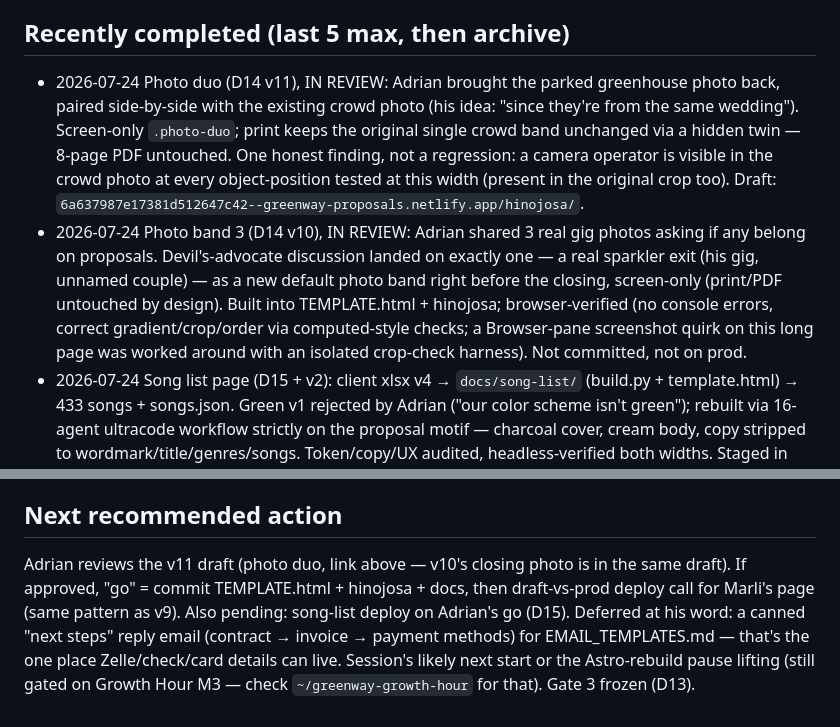
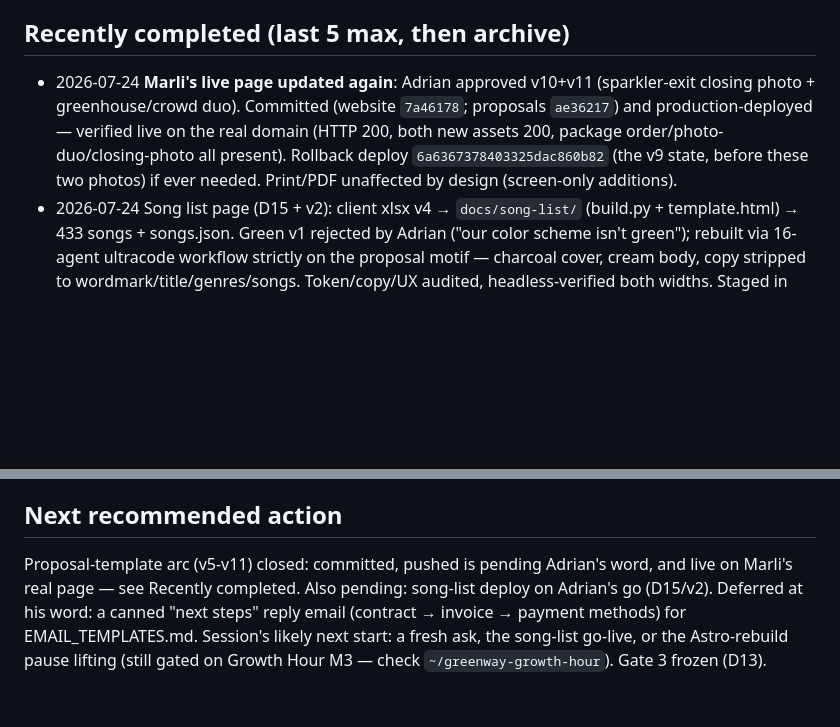
Before and after one commit to adriangreenway/greenway-website, a Markdown page: docs/CURRENT_STATE.md, 2 parts joined by grey strips. GitHub-like rendering; blank space fills up the shorter version.

Commit message:
docs: record hinojosa v10-v11 live deploy (proposals repo ae36217)
Rollback deploy 6a6367378403325dac860b82 (the v9 state, before the two
new photos). Proposal-template arc closed.

Co-Authored-By: Claude Fable 5 <noreply@anthropic.com>

```diff
--- a/docs/CURRENT_STATE.md
+++ b/docs/CURRENT_STATE.md
@@ -18,8 +18,7 @@ Working tree on branch `docs/build-context`, ahead of `origin` by 3 (hinojosa re
    **2026-07-03, same day: Adrian said "go" on Gate 3, then reconsidered before anything was touched in Squarespace (nothing was actually changed there — Claude has no Squarespace access).** He wants nothing live on greenwayband.com until BOTH this website's build and the separate Growth Hour app are entirely finished, not just at a milestone. Reason: a past form went live early and lost real submissions. See `docs/DECISIONS.md` D13 (controlling) and the memory note `greenway_golive_hold`. **Do not propose or execute Gate 3 again until Adrian says both builds are done.**
 
 ## Recently completed (last 5 max, then archive)
-- 2026-07-24 Photo duo (D14 v11), IN REVIEW: Adrian brought the parked greenhouse photo back, paired side-by-side with the existing crowd photo (his idea: "since they're from the same wedding"). Screen-only `.photo-duo`; print keeps the original single crowd band unchanged via a hidden twin — 8-page PDF untouched. One honest finding, not a regression: a camera operator is visible in the crowd photo at every object-position tested at this width (present in the original crop too). Draft: `6a637987e17381d512647c42--greenway-proposals.netlify.app/hinojosa/`.
-- 2026-07-24 Photo band 3 (D14 v10), IN REVIEW: Adrian shared 3 real gig photos asking if any belong on proposals. Devil's-advocate discussion landed on exactly one — a real sparkler exit (his gig, unnamed couple) — as a new default photo band right before the closing, screen-only (print/PDF untouched by design). Built into TEMPLATE.html + hinojosa; browser-verified (no console errors, correct gradient/crop/order via computed-style checks; a Browser-pane screenshot quirk on this long page was worked around with an isolated crop-check harness). Not committed, not on prod.
+- 2026-07-24 **Marli's live page updated again**: Adrian approved v10+v11 (sparkler-exit closing photo + greenhouse/crowd duo). Committed (website `7a46178`; proposals `ae36217`) and production-deployed — verified live on the real domain (HTTP 200, both new assets 200, package order/photo-duo/closing-photo all present). Rollback deploy `6a6367378403325dac860b82` (the v9 state, before these two photos) if ever needed. Print/PDF unaffected by design (screen-only additions).
 - 2026-07-24 Song list page (D15 + v2): client xlsx v4 → `docs/song-list/` (build.py + template.html) → 433 songs + songs.json. Green v1 rejected by Adrian ("our color scheme isn't green"); rebuilt via 16-agent ultracode workflow strictly on the proposal motif — charcoal cover, cream body, copy stripped to wordmark/title/genres/songs. Token/copy/UX audited, headless-verified both widths. Staged in the proposals repo at `/song-list`; deploy awaits Adrian's go; Squarespace later.
 - 2026-07-24 **Marli's live page updated in place** (Adrian's explicit ask): `proposals.greenwayband.com/hinojosa` now serves the full v5-v9 redesign — production deploy verified live (HTTP 200, correct package order, no deposit copy, badge on 10-Piece, real domain screenshot-checked). Proposals repo commit `59716b4`; rollback deploy `6a569f09a251fd14726df077` (her July 21 original) if ever needed.
 - 2026-07-24 Template v7+v8+v9 (D14 v7-v9), committed + pushed to website repo (`1198ee3`, `c6ae119`). v7 = Adrian's strict rollback spec: original per-package two-column itemization restored, shared services section removed, subtitles → one benefit sentence, closing back to Schedule-a-Call primary. v8 (same day, his feedback): 10-Piece ALWAYS leads Recommended, desktop ≥900px side-by-side comparison cards, video trimmed to label + player + caption. v9: the one payment-copy line (50% deposit) removed for good — the only cut he wanted; all established helper lines (inline CTA, closing note, "Ready now?") kept verbatim, "Two Ways to Fill the Room" locked ("i love that one"). Naming CLOSED: 6-Piece/10-Piece Band.
@@ -48,12 +47,10 @@ Working tree on branch `docs/build-context`, ahead of `origin` by 3 (hinojosa re
 - `PROJECT_STATE.md`, `ARCHITECTURE.md`, and `INTEGRATIONS.md` hold the deep, evidence-backed detail behind every line above; this file is the quick truth only.
 
 ## Next recommended action
-Adrian reviews the v11 draft (photo duo, link above — v10's closing photo is
-in the same draft). If approved, "go" = commit TEMPLATE.html + hinojosa +
-docs, then draft-vs-prod deploy call for Marli's page (same pattern as v9).
-Also pending: song-list deploy on Adrian's go (D15). Deferred at his word:
-a canned "next steps" reply email (contract → invoice → payment methods) for
-EMAIL_TEMPLATES.md — that's the one place Zelle/check/card details can live.
-Session's likely next start
-or the Astro-rebuild pause lifting (still gated on Growth Hour M3 — check
-`~/greenway-growth-hour` for that). Gate 3 frozen (D13).
+Proposal-template arc (v5-v11) closed: committed, pushed is pending Adrian's
+word, and live on Marli's real page — see Recently completed. Also pending:
+song-list deploy on Adrian's go (D15/v2). Deferred at his word: a canned
+"next steps" reply email (contract → invoice → payment methods) for
+EMAIL_TEMPLATES.md. Session's likely next start: a fresh ask, the song-list
+go-live, or the Astro-rebuild pause lifting (still gated on Growth Hour M3 —
+check `~/greenway-growth-hour`). Gate 3 frozen (D13).
```
Also changed, not shown: docs/CHANGELOG.md (+1 -0 lines).
